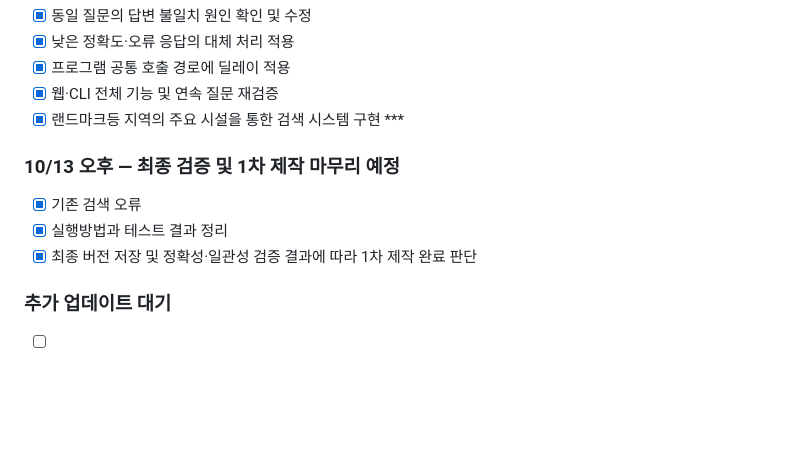
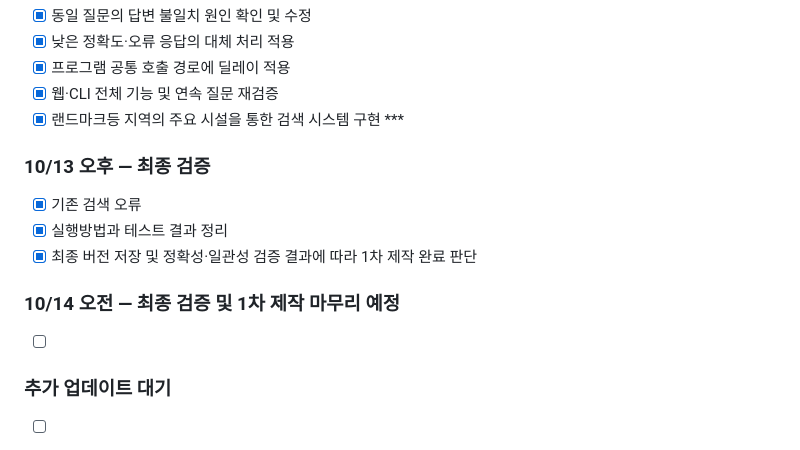
Before and after one commit to naluteo89-sketch/BuBot, a Markdown page: README.md, the part around the change. Rendered like a GitHub page; blank space fills up the shorter version.

```diff
--- a/README.md
+++ b/README.md
@@ -25,10 +25,13 @@ BuBot은 사용자가 자연어로 질문하면 아파트 평균 매매가격을
 - [X] 웹·CLI 전체 기능 및 연속 질문 재검증
 - [X] 랜드마크등 지역의 주요 시설을 통한 검색 시스템 구현 ***
 
-### 10/13 오후 — 최종 검증 및 1차 제작 마무리 예정
+### 10/13 오후 — 최종 검증
 - [x] 기존 검색 오류
 - [x] 실행방법과 테스트 결과 정리
 - [x] 최종 버전 저장 및 정확성·일관성 검증 결과에 따라 1차 제작 완료 판단
+
+### 10/14 오전 — 최종 검증 및 1차 제작 마무리 예정
+- [ ]
 
 ### 추가 업데이트 대기
 - [ ] 차트를 통한 시각화
```
